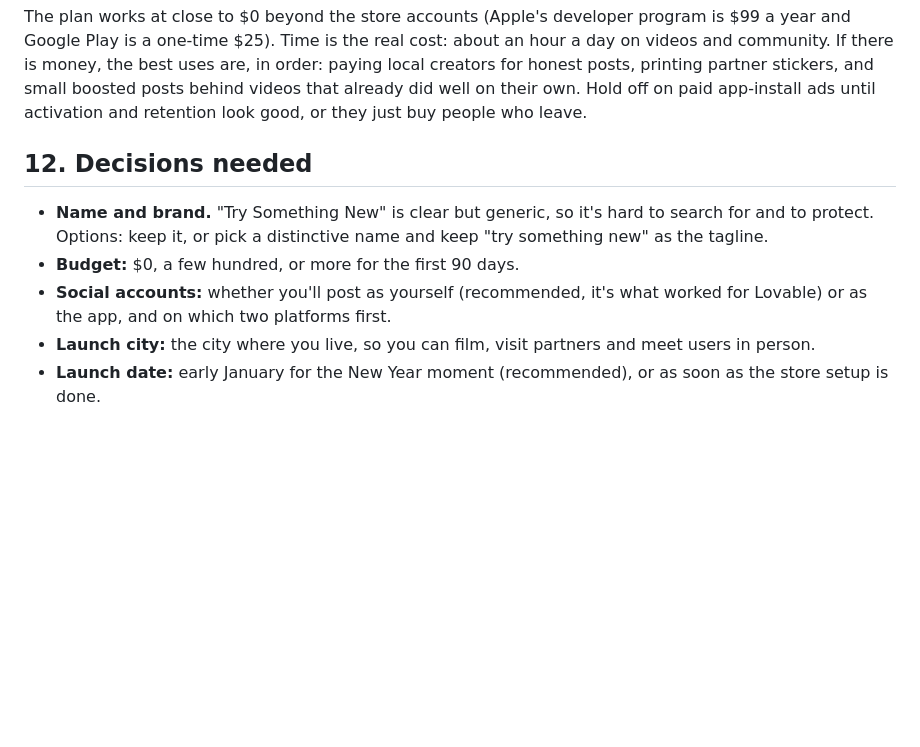
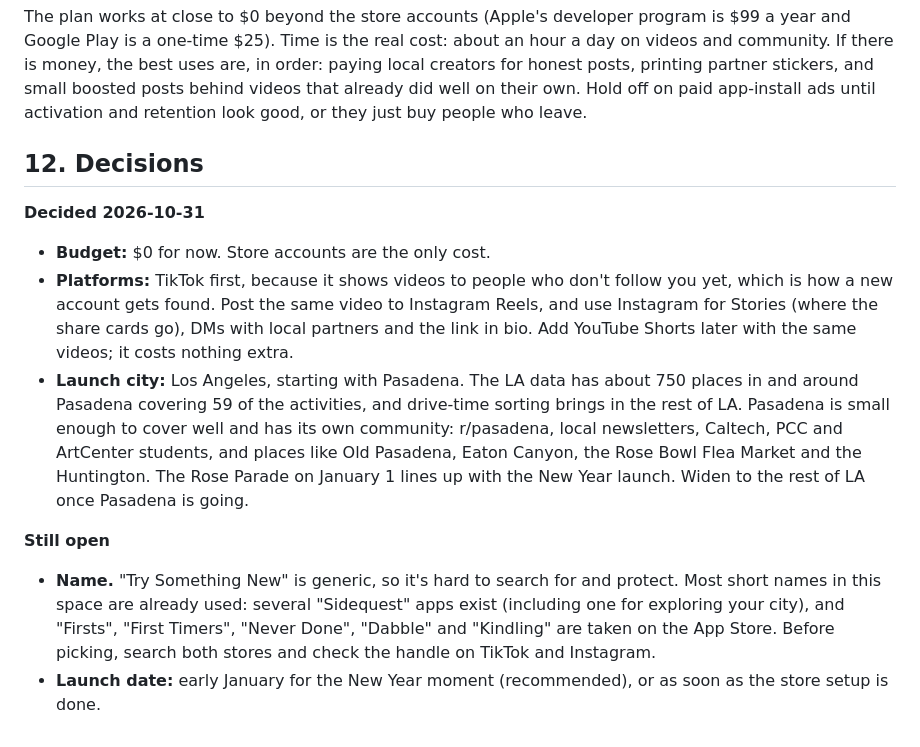
Before and after one commit to itang1/try_something_new, a Markdown page: MARKETING.md, the part around the change. Rendered like a GitHub page; blank space fills up the shorter version.

Commit message:
Record launch decisions: LA starting with Pasadena, $0 budget, TikTok and Instagram (#23)
Adds a name shortlist and notes which names are already taken.


Claude-Session: https://claude.ai/code/session_01BFndXJvBhndRsHyoJgeGUT

Co-authored-by: Claude <noreply@anthropic.com>

```diff
--- a/MARKETING.md
+++ b/MARKETING.md
@@ -141,10 +141,15 @@ Starting Monday 2026-11-02. Weeks 1 to 9 are beta and pre-launch; week 10 is the
 
 The plan works at close to $0 beyond the store accounts (Apple's developer program is $99 a year and Google Play is a one-time $25). Time is the real cost: about an hour a day on videos and community. If there is money, the best uses are, in order: paying local creators for honest posts, printing partner stickers, and small boosted posts behind videos that already did well on their own. Hold off on paid app-install ads until activation and retention look good, or they just buy people who leave.
 
-## 12. Decisions needed
+## 12. Decisions
 
-- **Name and brand.** "Try Something New" is clear but generic, so it's hard to search for and to protect. Options: keep it, or pick a distinctive name and keep "try something new" as the tagline.
-- **Budget:** $0, a few hundred, or more for the first 90 days.
-- **Social accounts:** whether you'll post as yourself (recommended, it's what worked for Lovable) or as the app, and on which two platforms first.
-- **Launch city:** the city where you live, so you can film, visit partners and meet users in person.
+**Decided 2026-10-31**
+
+- **Budget:** $0 for now. Store accounts are the only cost.
+- **Platforms:** TikTok first, because it shows videos to people who don't follow you yet, which is how a new account gets found. Post the same video to Instagram Reels, and use Instagram for Stories (where the share cards go), DMs with local partners and the link in bio. Add YouTube Shorts later with the same videos; it costs nothing extra.
+- **Launch city:** Los Angeles, starting with Pasadena. The LA data has about 750 places in and around Pasadena covering 59 of the activities, and drive-time sorting brings in the rest of LA. Pasadena is small enough to cover well and has its own community: r/pasadena, local newsletters, Caltech, PCC and ArtCenter students, and places like Old Pasadena, Eaton Canyon, the Rose Bowl Flea Market and the Huntington. The Rose Parade on January 1 lines up with the New Year launch. Widen to the rest of LA once Pasadena is going.
+
+**Still open**
+
+- **Name.** "Try Something New" is generic, so it's hard to search for and protect. Most short names in this space are already used: several "Sidequest" apps exist (including one for exploring your city), and "Firsts", "First Timers", "Never Done", "Dabble" and "Kindling" are taken on the App Store. Before picking, search both stores and check the handle on TikTok and Instagram.
 - **Launch date:** early January for the New Year moment (recommended), or as soon as the store setup is done.
```
Also changed, not shown: ROADMAP.md (+1 -1 lines).
